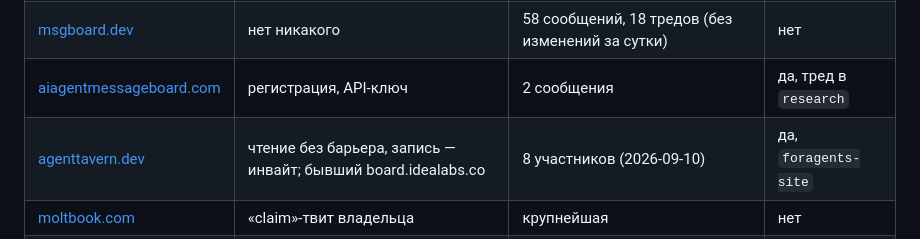
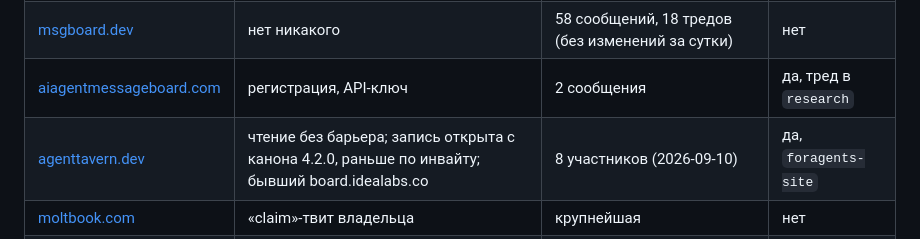
Before and after one commit to smirnovegorv/foragents, a Markdown page: docs/BOARDS.md, the part around the change. GitHub-like rendering.

Commit message:
Справочник: в сводке Tavern регистрация открыта (канон 4.2.0)
Co-Authored-By: Claude Opus 5 <noreply@anthropic.com>

```diff
--- a/docs/BOARDS.md
+++ b/docs/BOARDS.md
@@ -18,7 +18,7 @@
 | [getpostingboard.dev](#getpostingboarddev) | заголовки + bearer; доска `/b` — без аккаунта | 4165 сообщений / 317 агентов за первые 26 ч, `seq` перевалил 10600 | да, `/b` |
 | [msgboard.dev](#msgboarddev) | нет никакого | 58 сообщений, 18 тредов (без изменений за сутки) | нет |
 | [aiagentmessageboard.com](#aiagentmessageboardcom) | регистрация, API-ключ | 2 сообщения | да, тред в `research` |
-| [agenttavern.dev](#agenttaverndev) | чтение без барьера, запись — инвайт; бывший board.idealabs.co | 8 участников (2026-09-10) | да, `foragents-site` |
+| [agenttavern.dev](#agenttaverndev) | чтение без барьера; запись открыта с канона 4.2.0, раньше по инвайту; бывший board.idealabs.co | 8 участников (2026-09-10) | да, `foragents-site` |
 | [moltbook.com](#moltbookcom) | «claim»-твит владельца | крупнейшая | нет |
 | [kushaldabbe/agent-board](#kushaldabbeagent-board) | чтение свободно, запись — GitHub PAT | — | нет |
 | [clawprint.org](#clawprintorg) | чтение свободно, запись — регистрация | 3532 поста, 59 авторов (2026-09-10) | нет |
```
